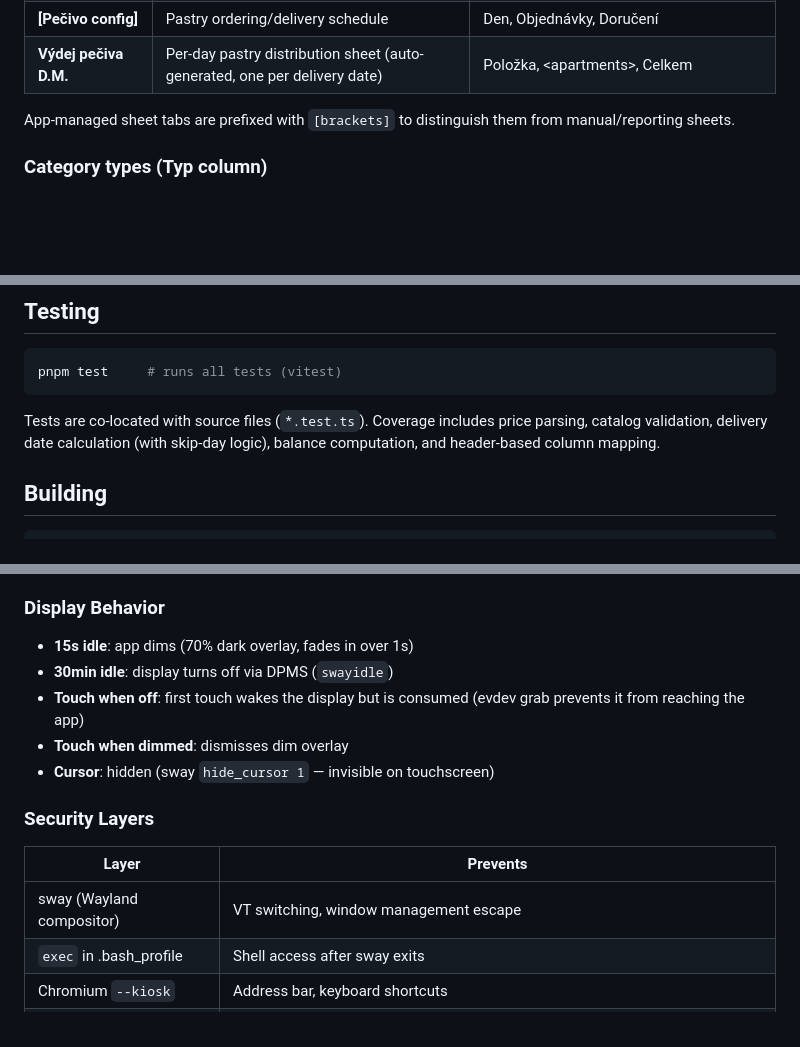
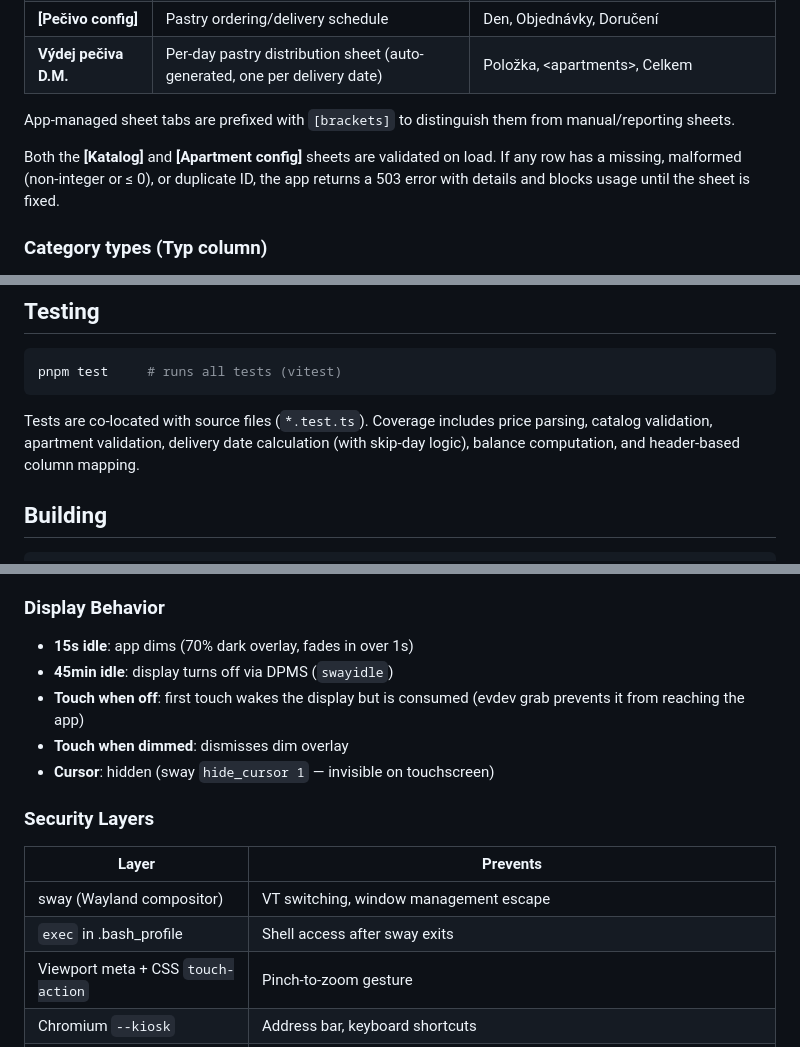
Before and after one commit to Anananas42/kiosk-kit, a Markdown page: README.md, 3 parts joined by grey strips. GitHub-like rendering; blank space fills up the shorter version.

Commit message:
Update README for new features
Document apartment validation, zoom prevention, 45min display
timeout, and apartment validation in test coverage.

Co-Authored-By: Claude Opus 4.6 (1M context) <noreply@anthropic.com>

````diff
--- a/README.md
+++ b/README.md
@@ -46,6 +46,8 @@ The app uses **header-based column lookup** — columns are matched by header na
 | **Výdej pečiva D.M.** | Per-day pastry distribution sheet (auto-generated, one per delivery date) | Položka, \<apartments\>, Celkem |
 
 App-managed sheet tabs are prefixed with `[brackets]` to distinguish them from manual/reporting sheets.
+
+Both the **[Katalog]** and **[Apartment config]** sheets are validated on load. If any row has a missing, malformed (non-integer or ≤ 0), or duplicate ID, the app returns a 503 error with details and blocks usage until the sheet is fixed.
 
 ### Category types (Typ column)
 
@@ -109,7 +111,7 @@ pnpm dev               # starts server + client with hot reload
 pnpm test     # runs all tests (vitest)
 ```
 
-Tests are co-located with source files (`*.test.ts`). Coverage includes price parsing, catalog validation, delivery date calculation (with skip-day logic), balance computation, and header-based column mapping.
+Tests are co-located with source files (`*.test.ts`). Coverage includes price parsing, catalog validation, apartment validation, delivery date calculation (with skip-day logic), balance computation, and header-based column mapping.
 
 ## Building
 
@@ -204,7 +206,7 @@ The deploy script (`system/deploy.sh`) preserves `data/`, `.env`, and `credentia
 ### Display Behavior
 
 - **15s idle**: app dims (70% dark overlay, fades in over 1s)
-- **30min idle**: display turns off via DPMS (`swayidle`)
+- **45min idle**: display turns off via DPMS (`swayidle`)
 - **Touch when off**: first touch wakes the display but is consumed (evdev grab prevents it from reaching the app)
 - **Touch when dimmed**: dismisses dim overlay
 - **Cursor**: hidden (sway `hide_cursor 1` — invisible on touchscreen)
@@ -215,6 +217,7 @@ The deploy script (`system/deploy.sh`) preserves `data/`, `.env`, and `credentia
 |-------|----------|
 | sway (Wayland compositor) | VT switching, window management escape |
 | `exec` in .bash_profile | Shell access after sway exits |
+| Viewport meta + CSS `touch-action` | Pinch-to-zoom gesture |
 | Chromium `--kiosk` | Address bar, keyboard shortcuts |
 | Chromium managed policies | DevTools, downloads, file:// URLs, non-localhost navigation |
 | nftables firewall | Network access beyond SSH/Tailscale in + HTTP/HTTPS/DNS/NTP/DHCP/WireGuard out |
````
